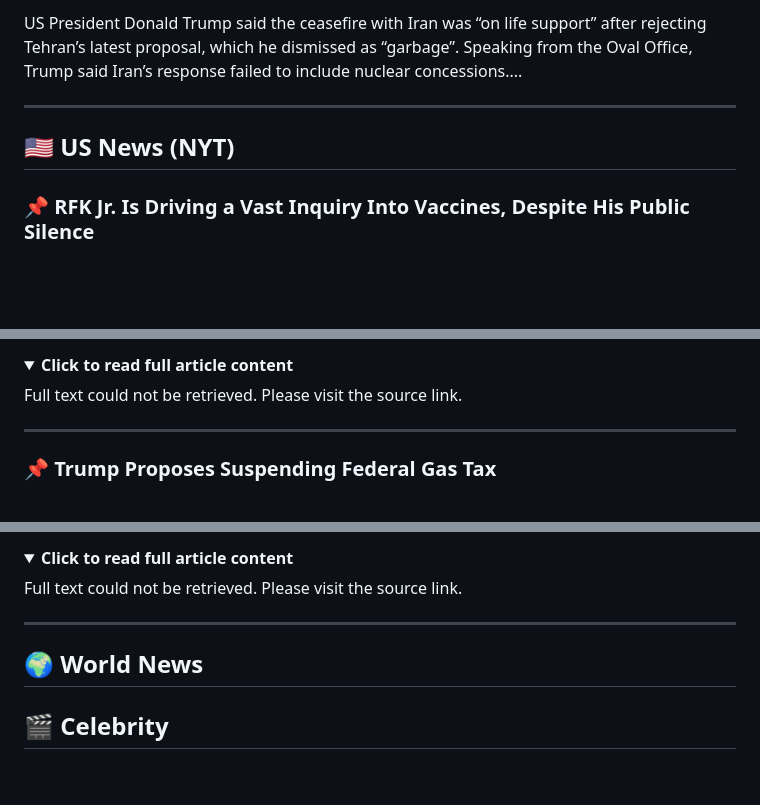
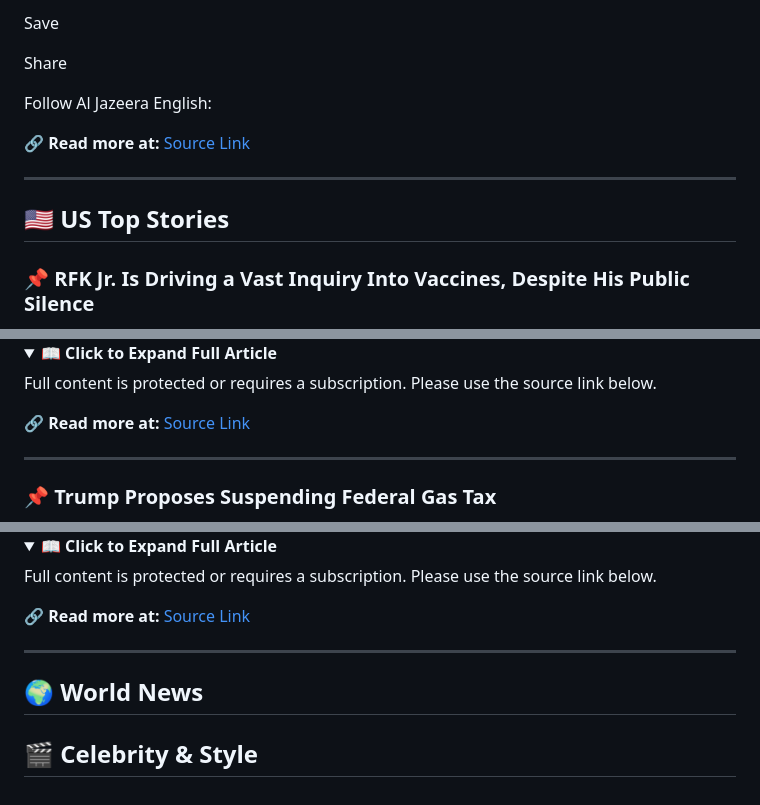
Before and after one commit to mojtabatavousi136-del/Global-News-Magazine, a Markdown page: README.md, 3 parts joined by grey strips. GitHub-like rendering; folded sections open; blank space fills up the shorter version.

```diff
--- a/README.md
+++ b/README.md
@@ -73,10 +63,16 @@ NewsFeed Trump says ceasefire is on ‘life support’ after rejecting Iran’s
 
-US President Donald Trump said the ceasefire with Iran was “on life support” after rejecting Tehran’s latest proposal, which he dismissed as “garbage”. Speaking from the Oval Office, Trump said Iran’s response failed to include nuclear concessions....
+Save
+
+Share
+
+Follow Al Jazeera English:
+
+🔗 **Read more at:** [Source Link](https://www.aljazeera.com/video/newsfeed/2026/5/11/trump-says-ceasefire-is-on-life-support-after-rejecting-irans-proposal?traffic_source=rss)
 
 </details>
 
 ---
 
-## 🇺🇸 US News (NYT)
+## 🇺🇸 US Top Stories
 
 ### 📌 RFK Jr. Is Driving a Vast Inquiry Into Vaccines, Despite His Public Silence
@@ -84,8 +80,10 @@ US President Donald Trump said the ceasefire with Iran was “on life support”
 
 <details>
-<summary><b>Click to read full article content</b></summary>
+<summary><b>📖 Click to Expand Full Article</b></summary>
 
-Full text could not be retrieved. Please visit the source link.
+Full content is protected or requires a subscription. Please use the source link below.
+
+🔗 **Read more at:** [Source Link](https://www.nytimes.com/2026/05/11/health/kennedy-vaccine-safety.html)
 
 </details>
 
@@ -108,8 +108,10 @@ Full text could not be retrieved. Please visit the source link.
 
 <details>
-<summary><b>Click to read full article content</b></summary>
+<summary><b>📖 Click to Expand Full Article</b></summary>
 
-Full text could not be retrieved. Please visit the source link.
+Full content is protected or requires a subscription. Please use the source link below.
+
+🔗 **Read more at:** [Source Link](https://www.nytimes.com/2026/05/11/us/politics/supreme-court-alabama-map.html)
 
 </details>
 
@@ -117,4 +119,4 @@ Full text could not be retrieved. Please visit the source link.
 
 ## 🌍 World News
 
-## 🎬 Celebrity
+## 🎬 Celebrity & Style
```
Also changed, not shown: other parts of README.md (+30 -38 lines).
